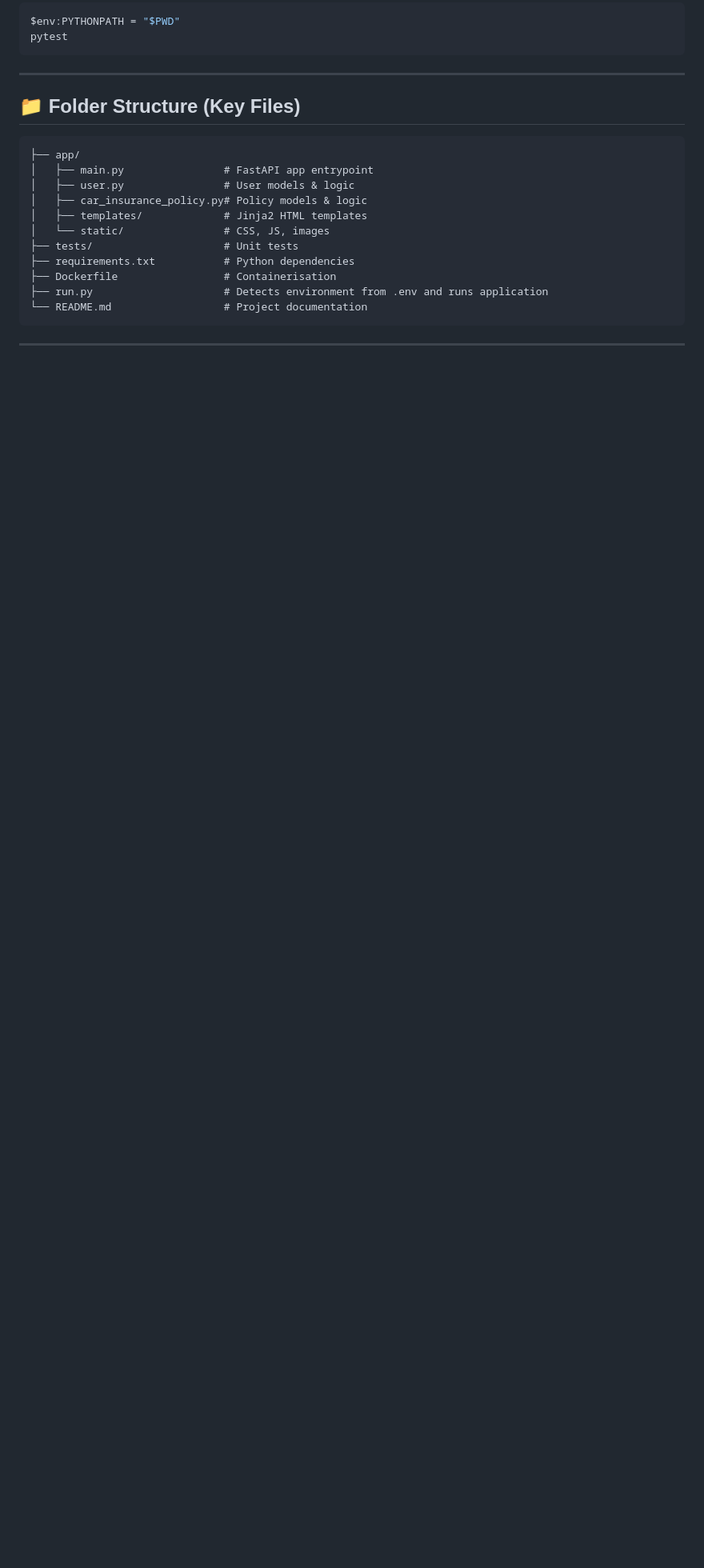
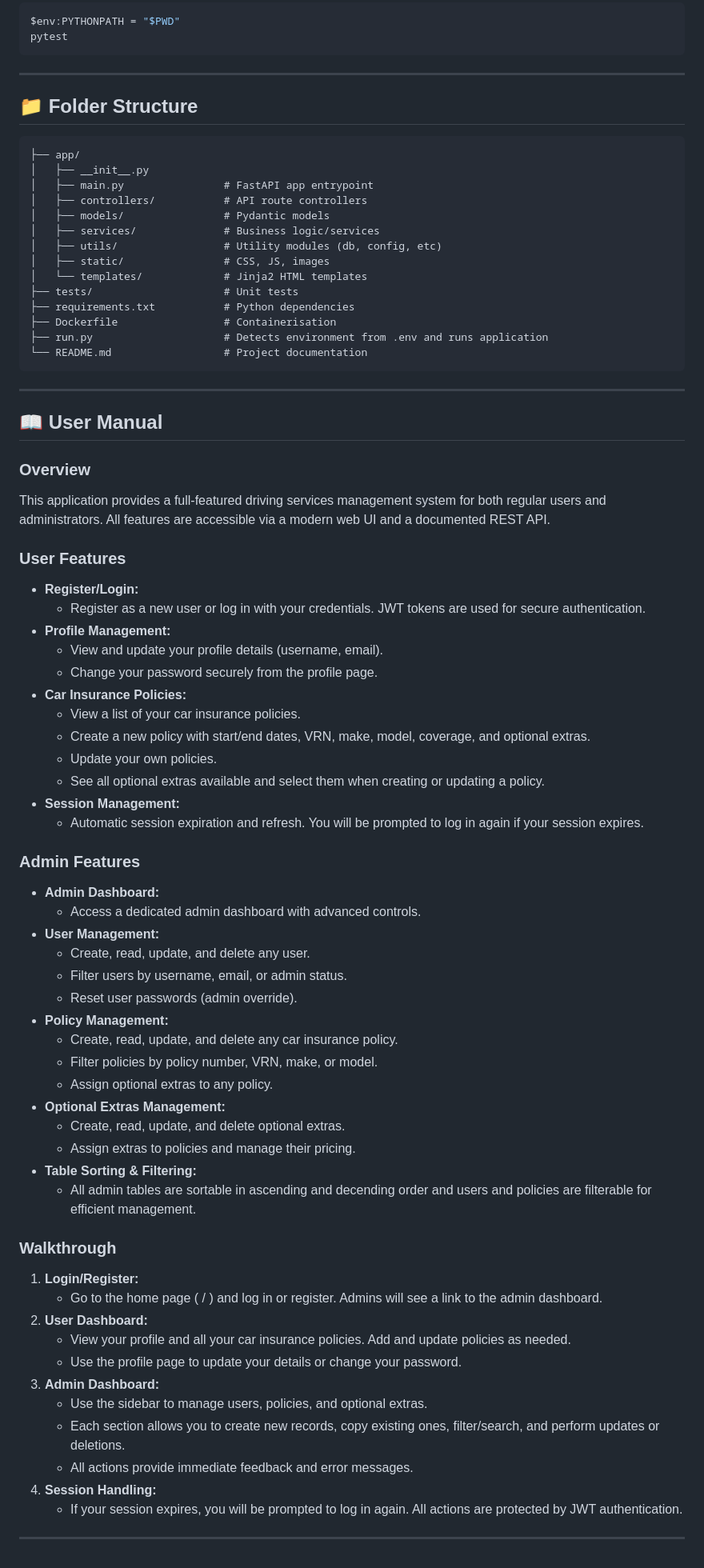
Before and after one commit to Luke-Best-AA/driving-services-fastapi, a Markdown page: README.md, the part around one of its changes. Shown at 80% size. GitHub-like rendering; blank space fills up the shorter version.

````diff
--- a/README.md
+++ b/README.md
@@ -249,15 +264,18 @@ pytest
 
 ---
 
-## 📁 Folder Structure (Key Files)
+## 📁 Folder Structure
 
 ```
 ├── app/
+│   ├── __init__.py
 │   ├── main.py                # FastAPI app entrypoint
-│   ├── user.py                # User models & logic
-│   ├── car_insurance_policy.py# Policy models & logic
-│   ├── templates/             # Jinja2 HTML templates
-│   └── static/                # CSS, JS, images
+│   ├── controllers/           # API route controllers
+│   ├── models/                # Pydantic models
+│   ├── services/              # Business logic/services
+│   ├── utils/                 # Utility modules (db, config, etc)
+│   ├── static/                # CSS, JS, images
+│   └── templates/             # Jinja2 HTML templates
 ├── tests/                     # Unit tests
 ├── requirements.txt           # Python dependencies
 ├── Dockerfile                 # Containerisation
@@ -266,3 +284,54 @@ pytest
 ```
 
 ---
+
+## 📖 User Manual
+
+### Overview
+This application provides a full-featured driving services management system for both regular users and administrators. All features are accessible via a modern web UI and a documented REST API.
+
+### User Features
+- **Register/Login:**
+  - Register as a new user or log in with your credentials. JWT tokens are used for secure authentication.
+- **Profile Management:**
+  - View and update your profile details (username, email).
+  - Change your password securely from the profile page.
+- **Car Insurance Policies:**
+  - View a list of your car insurance policies.
+  - Create a new policy with start/end dates, VRN, make, model, coverage, and optional extras.
+  - Update your own policies.
+  - See all optional extras available and select them when creating or updating a policy.
+- **Session Management:**
+  - Automatic session expiration and refresh. You will be prompted to log in again if your session expires.
+
+### Admin Features
+- **Admin Dashboard:**
+  - Access a dedicated admin dashboard with advanced controls.
+- **User Management:**
+  - Create, read, update, and delete any user.
+  - Filter users by username, email, or admin status.
+  - Reset user passwords (admin override).
+- **Policy Management:**
+  - Create, read, update, and delete any car insurance policy.
+  - Filter policies by policy number, VRN, make, or model.
+  - Assign optional extras to any policy.
+- **Optional Extras Management:**
+  - Create, read, update, and delete optional extras.
+  - Assign extras to policies and manage their pricing.
+- **Table Sorting & Filtering:**
+  - All admin tables are sortable in ascending and decending order and users and policies are filterable for efficient management.
+
+### Walkthrough
+1. **Login/Register:**
+   - Go to the home page ( / ) and log in or register. Admins will see a link to the admin dashboard.
+2. **User Dashboard:**
+   - View your profile and all your car insurance policies. Add and update policies as needed.
+   - Use the profile page to update your details or change your password.
+3. **Admin Dashboard:**
+   - Use the sidebar to manage users, policies, and optional extras.
+   - Each section allows you to create new records, copy existing ones, filter/search, and perform updates or deletions.
+   - All actions provide immediate feedback and error messages.
+4. **Session Handling:**
+   - If your session expires, you will be prompted to log in again. All actions are protected by JWT authentication.
+
+---
````
Also changed, not shown: other parts of README.md (+41 -26 lines).
